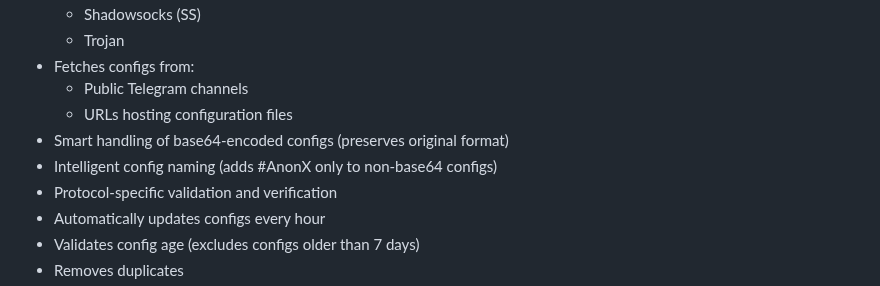
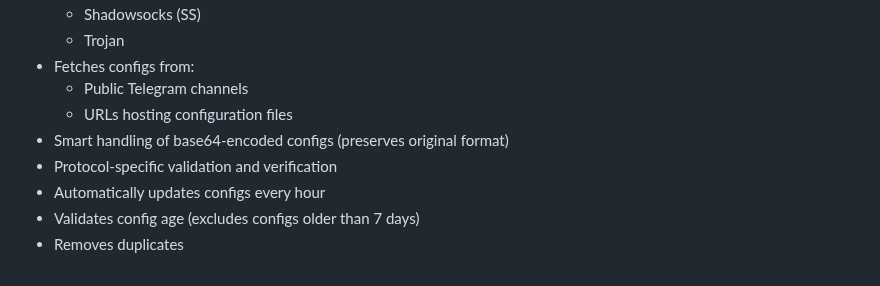
Before and after one commit to vpnclashfa-backup/multi-proxy-config-fetcher, a Markdown page: README.md, the part around the change. GitHub-like rendering.

```diff
--- a/README.md
+++ b/README.md
@@ -39,7 +39,6 @@ The overall score is calculated in real-time and updated hourly. Sources scoring
   - Public Telegram channels
   - URLs hosting configuration files
 - Smart handling of base64-encoded configs (preserves original format)
-- Intelligent config naming (adds #AnonX only to non-base64 configs)
 - Protocol-specific validation and verification
 - Automatically updates configs every hour
 - Validates config age (excludes configs older than 7 days)
```
